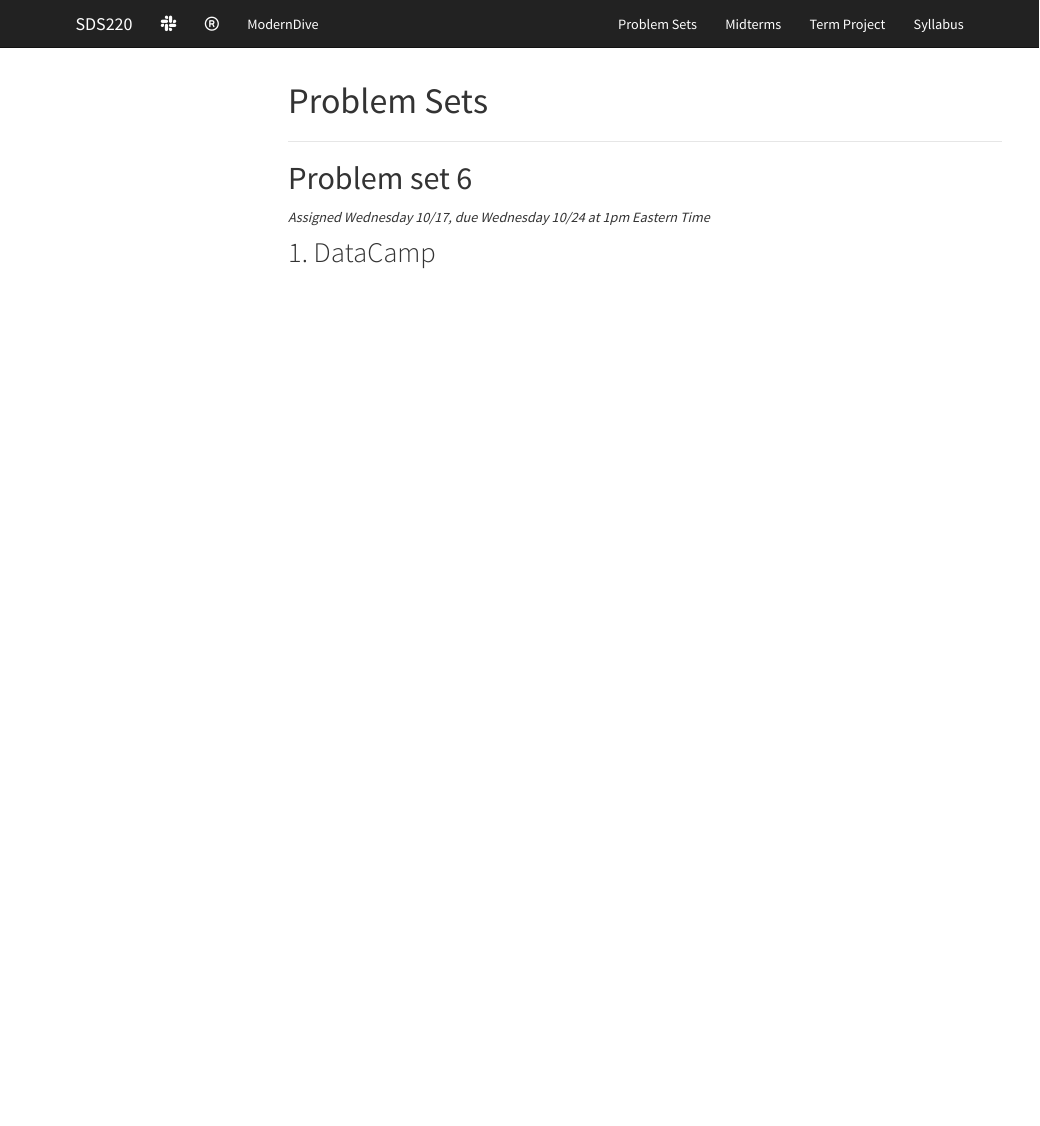
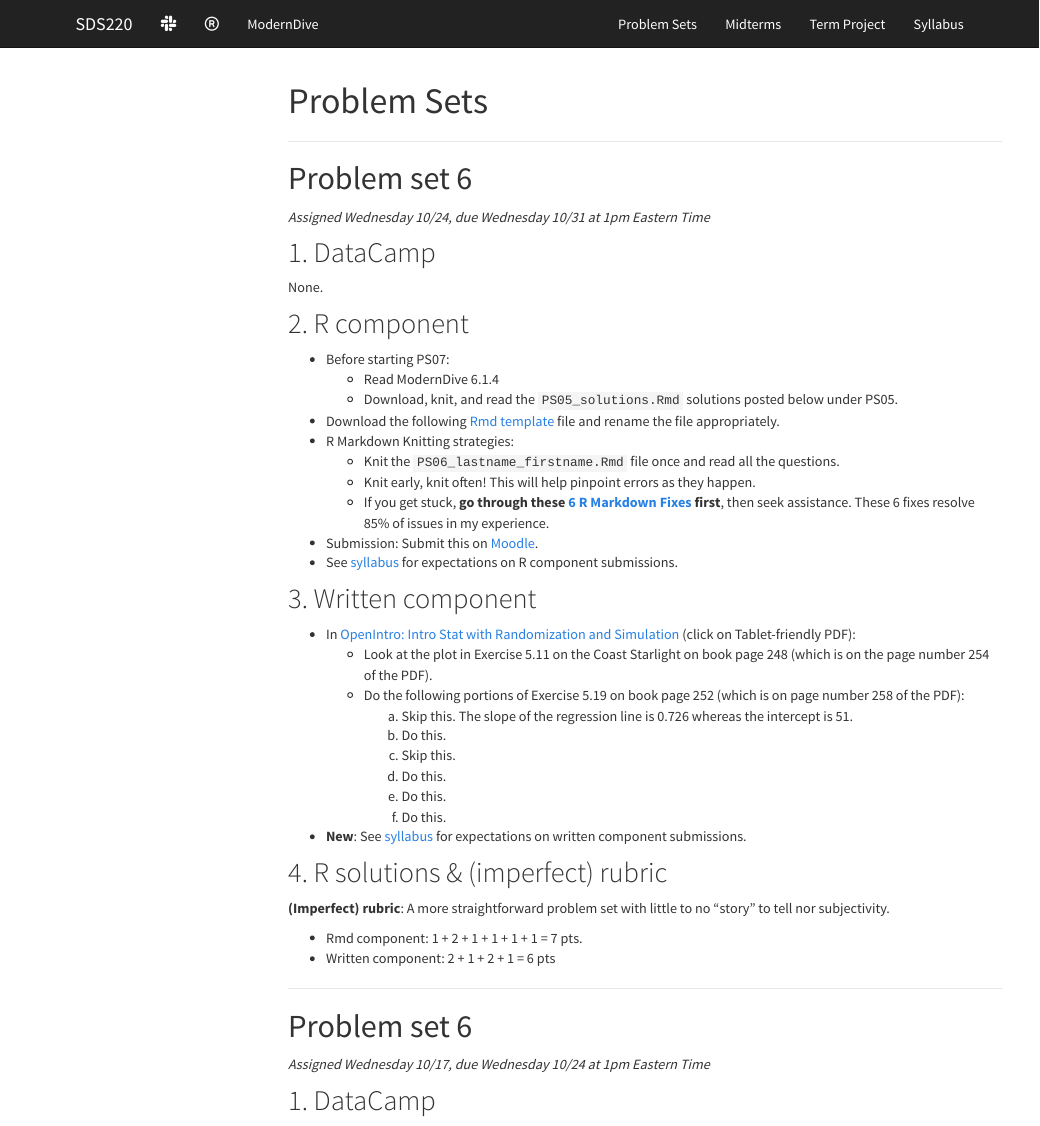
Before and after one commit to smetzer180/SDS220, an R Markdown document (PS.Rmd): the page in a window 1100 px wide, from its top. Rendered offline with R 4.5, knitr and Pandoc, with nearby package versions; menus at the side of the page are left out.

```diff
--- a/PS.Rmd
+++ b/PS.Rmd
@@ -34,6 +34,55 @@
 
 
 ***
+
+
+# Problem set 6 {#PS07}
+
+*Assigned Wednesday 10/24, due Wednesday 10/31 at 1pm Eastern Time*
+
+## 1. DataCamp
+
+None.
+
+## 2. R component {#PS07_R}
+
+* Before starting PS07:
+    + Read ModernDive 6.1.4
+    + Download, knit, and read the `PS05_solutions.Rmd` solutions posted below under PS05.
+* Download the following <a href="static/PS/PS06_lastname_firstname.Rmd" download>Rmd template</a> file and rename the file appropriately.
+* R Markdown Knitting strategies:
+    + Knit the `PS06_lastname_firstname.Rmd` file once and read all the questions.
+    + Knit early, knit often! This will help pinpoint errors as they happen.
+    + If you get stuck, **go through these [6 R Markdown Fixes](https://docs.google.com/document/d/1P7IyZ4On9OlrCOhygFxjC7XhQqyw8OludwChz-uFd_o/){target="_blank"} first**, then seek assistance. These 6 fixes resolve 85% of issues in my experience.
+* Submission: Submit this on [Moodle](https://moodle.smith.edu/course/view.php?id=30498){target="_blank"}.
+* See [syllabus](syllabus.html#evaluation-expectations) for expectations on R component submissions.
+
+
+## 3. Written component
+
+* In [OpenIntro: Intro Stat with Randomization and Simulation](https://www.openintro.org/stat/textbook.php?stat_book=isrs){target="_blank"} (click on Tablet-friendly PDF):
+    + Look at the plot in Exercise 5.11 on the Coast Starlight on book page 248 (which is on the page number 254 of the PDF).
+    + Do the following portions of Exercise 5.19 on book page 252 (which is on page number 258 of the PDF):
+        a) Skip this. The slope of the regression line is 0.726 whereas the intercept is 51.
+        a) Do this.
+        a) Skip this.
+        a) Do this.
+        a) Do this.
+        a) Do this.
+* **New**: See [syllabus](syllabus.html#evaluation-expectations) for expectations on written component submissions.
+
+
+## 4. R solutions & (imperfect) rubric {#PS07_R_solutions}
+
+**(Imperfect) rubric**: A more straightforward problem set with little to no "story" to tell nor subjectivity.
+
+* Rmd component: 1 + 2 + 1 + 1 + 1 + 1 = 7 pts.
+* Written component: 2 + 1 + 2 + 1 = 6 pts
+
+
+
+***
+
 
 
 
```
Also changed, not shown: index.Rmd (+19 -0 lines).
